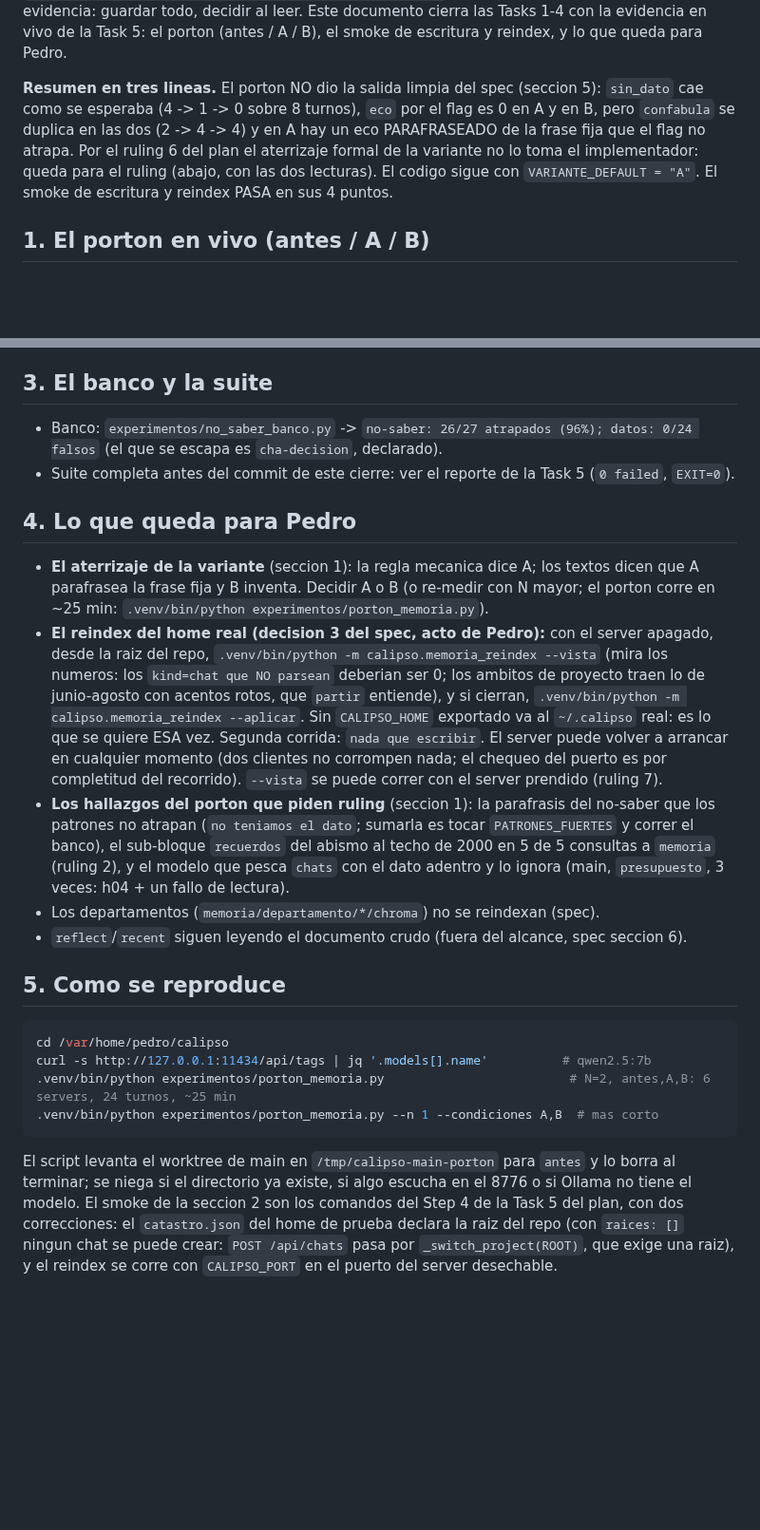
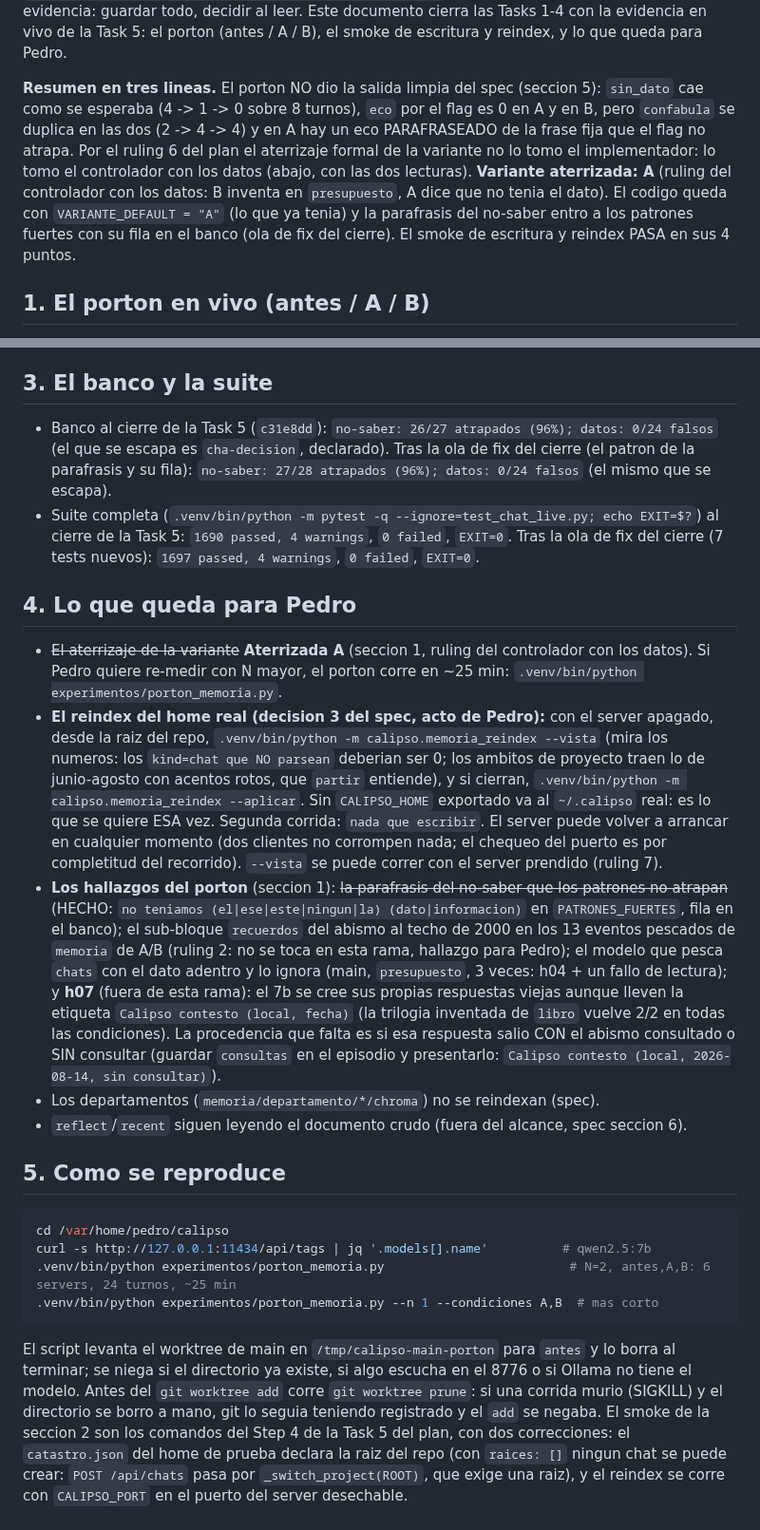
Before and after one commit to pedro-cmyks/calipso, a Markdown page: docs/superpowers/2026-09-11-cierre-memoria-procedencia.md, 2 parts joined by grey strips. Shown at 95% size. Rendered like a GitHub page; blank space fills up the shorter version.

````diff
--- a/docs/superpowers/2026-09-11-cierre-memoria-procedencia.md
+++ b/docs/superpowers/2026-09-11-cierre-memoria-procedencia.md
@@ -9,8 +9,11 @@ el porton (antes / A / B), el smoke de escritura y reindex, y lo que queda para
 **Resumen en tres lineas.** El porton NO dio la salida limpia del spec (seccion 5): `sin_dato` cae como se
 esperaba (4 -> 1 -> 0 sobre 8 turnos), `eco` por el flag es 0 en A y en B, pero `confabula` se duplica en las
 dos (2 -> 4 -> 4) y en A hay un eco PARAFRASEADO de la frase fija que el flag no atrapa. Por el ruling 6 del
-plan el aterrizaje formal de la variante no lo toma el implementador: queda para el ruling (abajo, con las dos
-lecturas). El codigo sigue con `VARIANTE_DEFAULT = "A"`. El smoke de escritura y reindex PASA en sus 4 puntos.
+plan el aterrizaje formal de la variante no lo tomo el implementador: lo tomo el controlador con los datos
+(abajo, con las dos lecturas). **Variante aterrizada: A** (ruling del controlador con los datos: B inventa en
+`presupuesto`, A dice que no tenia el dato). El codigo queda con `VARIANTE_DEFAULT = "A"` (lo que ya tenia) y
+la parafrasis del no-saber entro a los patrones fuertes con su fila en el banco (ola de fix del cierre). El
+smoke de escritura y reindex PASA en sus 4 puntos.
 
 ## 1. El porton en vivo (antes / A / B)
 
@@ -144,15 +162,16 @@ Mariana Quintero te lo prestó al finalizar tu charla en agosto...". Server apag
 
 ## 3. El banco y la suite
 
-- Banco: `experimentos/no_saber_banco.py` -> `no-saber: 26/27 atrapados (96%); datos: 0/24 falsos` (el que se
-  escapa es `cha-decision`, declarado).
-- Suite completa antes del commit de este cierre: ver el reporte de la Task 5 (`0 failed`, `EXIT=0`).
+- Banco al cierre de la Task 5 (`c31e8dd`): `no-saber: 26/27 atrapados (96%); datos: 0/24 falsos` (el que se
+  escapa es `cha-decision`, declarado). Tras la ola de fix del cierre (el patron de la parafrasis y su fila):
+  `no-saber: 27/28 atrapados (96%); datos: 0/24 falsos` (el mismo que se escapa).
+- Suite completa (`.venv/bin/python -m pytest -q --ignore=test_chat_live.py; echo EXIT=$?`) al cierre de la
+  Task 5: `1690 passed, 4 warnings`, `0 failed`, `EXIT=0`. Tras la ola de fix del cierre (7 tests nuevos): `1697 passed, 4 warnings`, `0 failed`, `EXIT=0`.
 
 ## 4. Lo que queda para Pedro
 
-- **El aterrizaje de la variante** (seccion 1): la regla mecanica dice A; los textos dicen que A parafrasea
-  la frase fija y B inventa. Decidir A o B (o re-medir con N mayor; el porton corre en ~25 min:
-  `.venv/bin/python experimentos/porton_memoria.py`).
+- ~~El aterrizaje de la variante~~ **Aterrizada A** (seccion 1, ruling del controlador con los datos). Si
+  Pedro quiere re-medir con N mayor, el porton corre en ~25 min: `.venv/bin/python experimentos/porton_memoria.py`.
 - **El reindex del home real (decision 3 del spec, acto de Pedro):** con el server apagado, desde la raiz del
   repo, `.venv/bin/python -m calipso.memoria_reindex --vista` (mira los numeros: los `kind=chat que NO
   parsean` deberian ser 0; los ambitos de proyecto traen lo de junio-agosto con acentos rotos, que `partir`
@@ -160,10 +179,15 @@ Mariana Quintero te lo prestó al finalizar tu charla en agosto...". Server apag
   exportado va al `~/.calipso` real: es lo que se quiere ESA vez. Segunda corrida: `nada que escribir`. El
   server puede volver a arrancar en cualquier momento (dos clientes no corrompen nada; el chequeo del puerto
   es por completitud del recorrido). `--vista` se puede correr con el server prendido (ruling 7).
-- **Los hallazgos del porton que piden ruling** (seccion 1): la parafrasis del no-saber que los patrones no
-  atrapan (`no teniamos el dato`; sumarla es tocar `PATRONES_FUERTES` y correr el banco), el sub-bloque
-  `recuerdos` del abismo al techo de 2000 en 5 de 5 consultas a `memoria` (ruling 2), y el modelo que
-  pesca `chats` con el dato adentro y lo ignora (main, `presupuesto`, 3 veces: h04 + un fallo de lectura).
+- **Los hallazgos del porton** (seccion 1): ~~la parafrasis del no-saber que los patrones no atrapan~~
+  (HECHO: `no teniamos (el|ese|este|ningun|la) (dato|informacion)` en `PATRONES_FUERTES`, fila en el banco);
+  el sub-bloque `recuerdos` del abismo al techo de 2000 en los 13 eventos pescados de `memoria` de A/B
+  (ruling 2: no se toca en esta rama, hallazgo para Pedro); el modelo que pesca `chats` con el dato adentro
+  y lo ignora (main, `presupuesto`, 3 veces: h04 + un fallo de lectura); y **h07** (fuera de esta rama): el
+  7b se cree sus propias respuestas viejas aunque lleven la etiqueta `Calipso contesto (local, fecha)` (la
+  trilogia inventada de `libro` vuelve 2/2 en todas las condiciones). La procedencia que falta es si esa
+  respuesta salio CON el abismo consultado o SIN consultar (guardar `consultas` en el episodio y presentarlo:
+  `Calipso contesto (local, 2026-08-14, sin consultar)`).
 - Los departamentos (`memoria/departamento/*/chroma`) no se reindexan (spec).
 - `reflect`/`recent` siguen leyendo el documento crudo (fuera del alcance, spec seccion 6).
 
@@ -177,7 +201,9 @@ curl -s http://127.0.0.1:11434/api/tags | jq '.models[].name'          # qwen2.5
 ```
 
 El script levanta el worktree de main en `/tmp/calipso-main-porton` para `antes` y lo borra al terminar; se
-niega si el directorio ya existe, si algo escucha en el 8776 o si Ollama no tiene el modelo. El smoke de la
+niega si el directorio ya existe, si algo escucha en el 8776 o si Ollama no tiene el modelo. Antes del
+`git worktree add` corre `git worktree prune`: si una corrida murio (SIGKILL) y el directorio se borro a mano,
+git lo seguia teniendo registrado y el `add` se negaba. El smoke de la
 seccion 2 son los comandos del Step 4 de la Task 5 del plan, con dos correcciones: el `catastro.json` del home
 de prueba declara la raiz del repo (con `raices: []` ningun chat se puede crear: `POST /api/chats` pasa por
 `_switch_project(ROOT)`, que exige una raiz), y el reindex se corre con `CALIPSO_PORT` en el puerto del server
````
Also changed, not shown: other parts of docs/superpowers/2026-09-11-cierre-memoria-procedencia.md (+33 -18 lines), docs/superpowers/2026-09-09-estado-del-proyecto-y-como-seguimos.md (+16 -12 lines).
